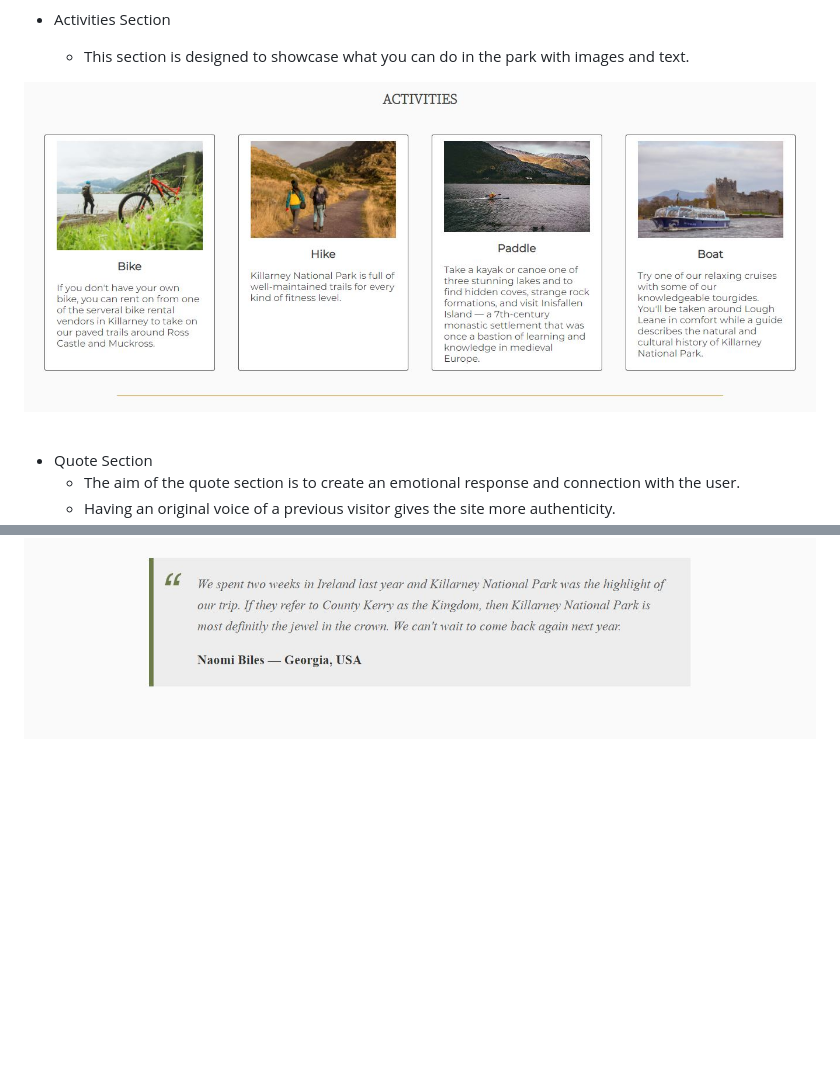
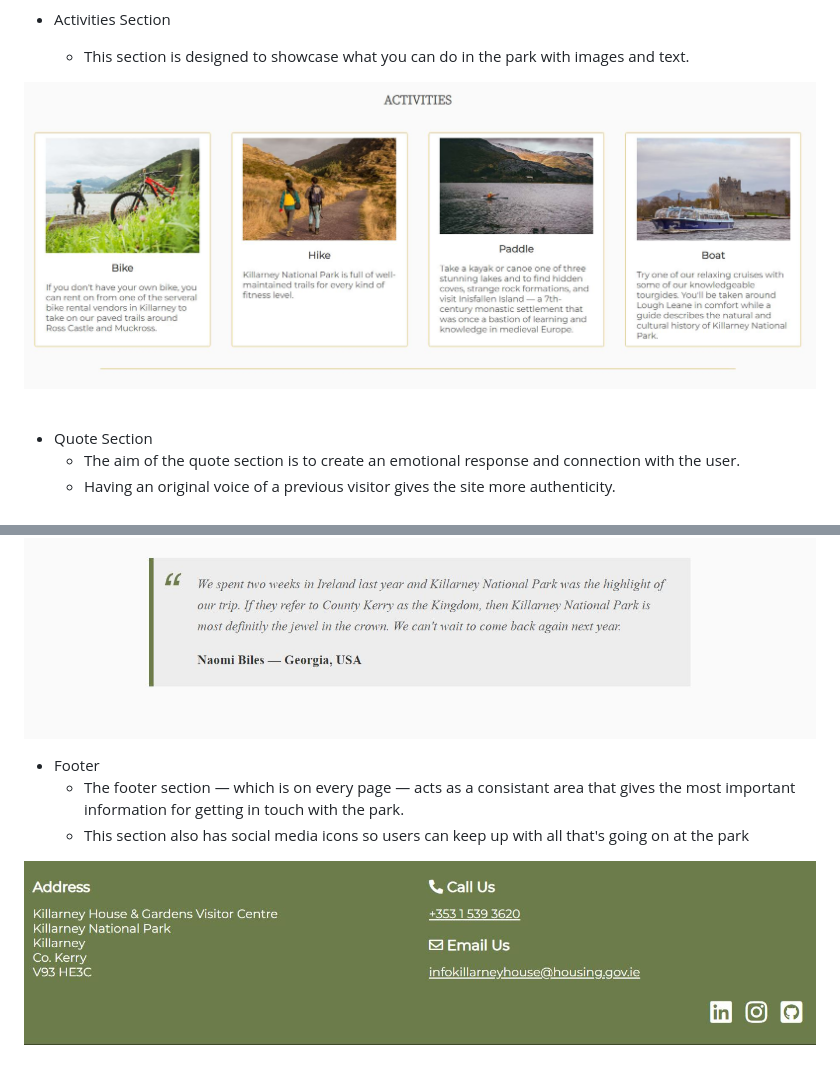
Before and after one commit to GreenGraf/killarney-national-park, a Markdown page: README.md, 2 parts joined by grey strips. Rendered like a GitHub page; pictures changed too: assets/screenshots/activities-cards.JPG; blank space fills up the shorter version.

Commit message:
Add footer section

```diff
--- a/README.md
+++ b/README.md
@@ -62,3 +62,9 @@ Because there is so much to see and do in the park, visitors can be overwhelmed
     * It could make it easier for the user to imagine themselves there.
 
 ![Quote](assets/screenshots/social-proof-card.JPG)
+
+* Footer
+    * The footer section — which is on every page — acts as a consistant area that gives the most important information for getting in touch with the park.
+    * This section also has social media icons so users can keep up with all that's going on at the park
+
+![Quote](assets/screenshots/footer.JPG)
```
